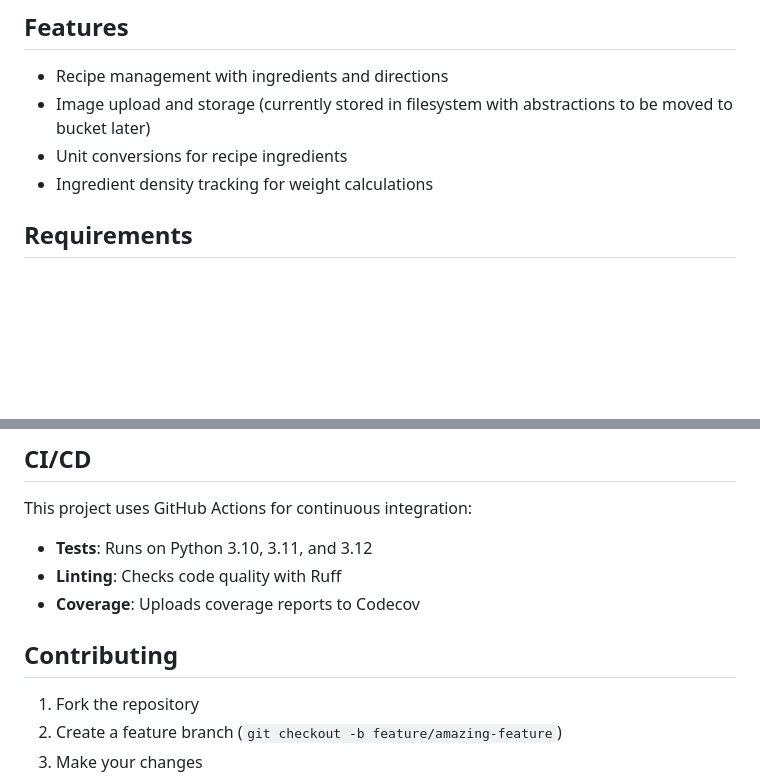
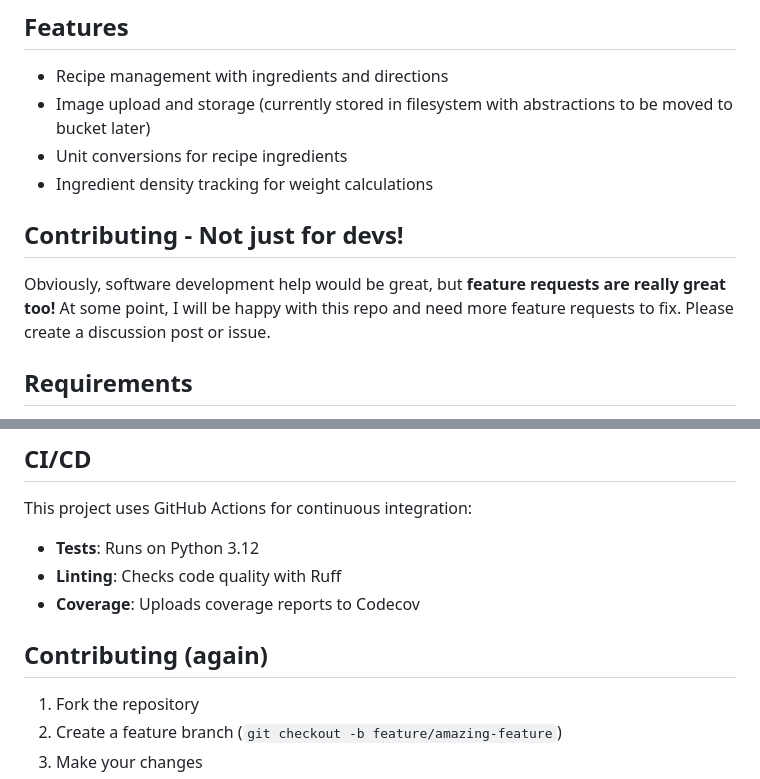
Before and after one commit to EReaso/cookbook, a Markdown page: README.md, 2 parts joined by grey strips. Rendered like a GitHub page; blank space fills up the shorter version.

Commit message:
Enhance README with contributing section and CI updates
Added a section on contributing and updated CI/CD tests.

```diff
--- a/README.md
+++ b/README.md
@@ -11,6 +11,9 @@ A Flask-based web application for managing recipes with ingredients, images, and
 - Image upload and storage (currently stored in filesystem with abstractions to be moved to bucket later)
 - Unit conversions for recipe ingredients
 - Ingredient density tracking for weight calculations
+
+## Contributing - Not just for devs!
+Obviously, software development help would be great, but **feature requests are really great too!** At some point, I will be happy with this repo and need more feature requests to fix. Please create a discussion post or issue.
 
 ## Requirements
 
@@ -277,11 +280,11 @@ flask db downgrade
 
 This project uses GitHub Actions for continuous integration:
 
-- **Tests**: Runs on Python 3.10, 3.11, and 3.12
+- **Tests**: Runs on Python 3.12
 - **Linting**: Checks code quality with Ruff
 - **Coverage**: Uploads coverage reports to Codecov
 
-## Contributing
+## Contributing (again)
 
 1. Fork the repository
 2. Create a feature branch (`git checkout -b feature/amazing-feature`)
```
